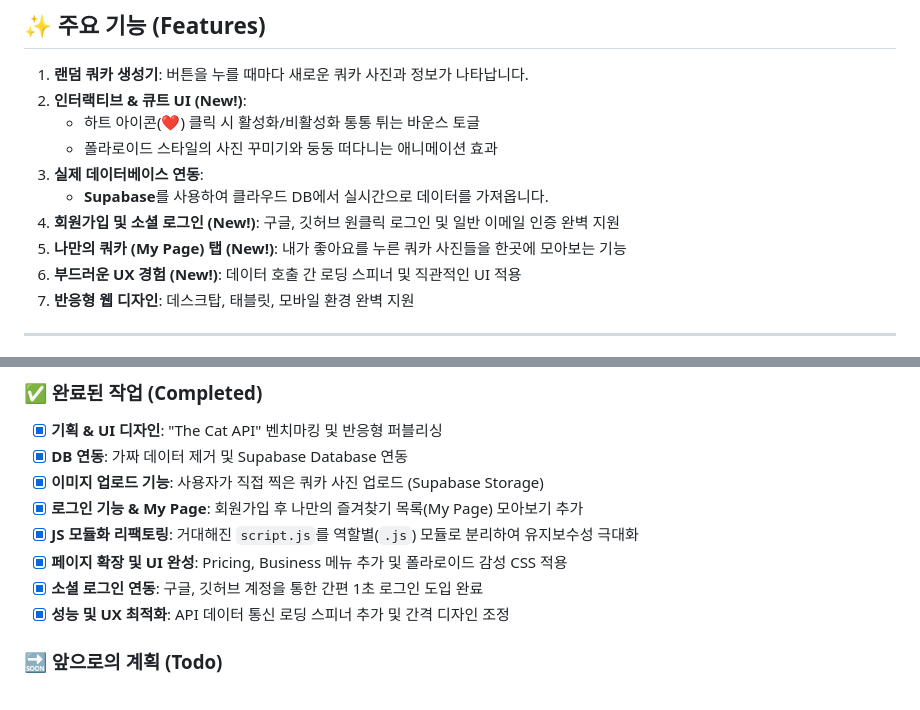
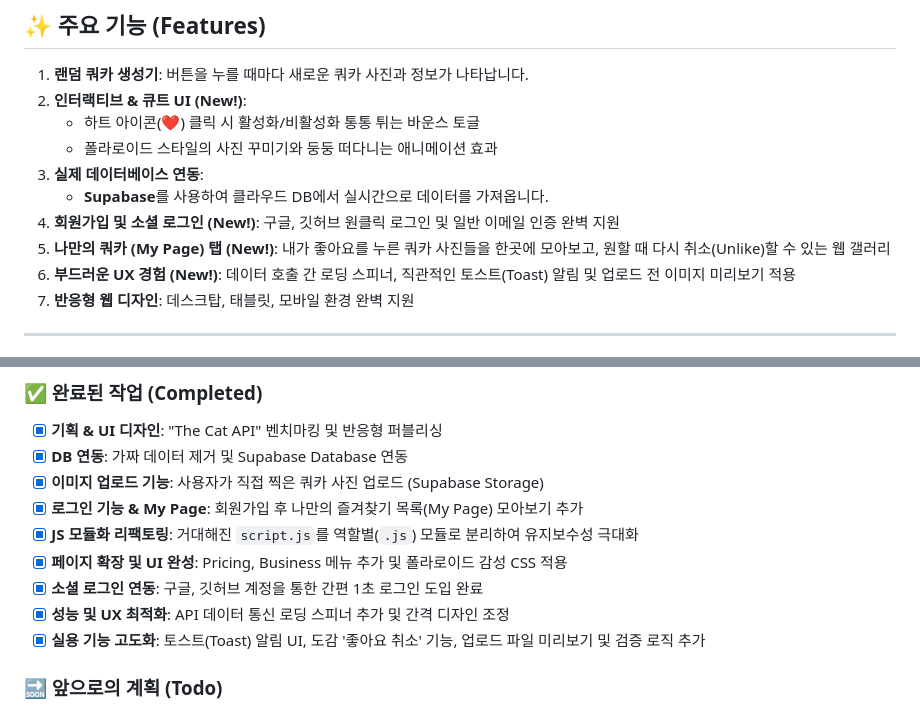
Before and after one commit to rssgrace11-netizen/quokka-api, a Markdown page: README.md, 2 parts joined by grey strips. Drawn GitHub-style.

Commit message:
docs: Update README with Toast UI, Unlike, and Upload Validation features

```diff
--- a/README.md
+++ b/README.md
@@ -57,8 +57,8 @@ quokka-api/
 3. **실제 데이터베이스 연동**:
    - **Supabase**를 사용하여 클라우드 DB에서 실시간으로 데이터를 가져옵니다.
 4. **회원가입 및 소셜 로그인 (New!)**: 구글, 깃허브 원클릭 로그인 및 일반 이메일 인증 완벽 지원
-5. **나만의 쿼카 (My Page) 탭 (New!)**: 내가 좋아요를 누른 쿼카 사진들을 한곳에 모아보는 기능
-6. **부드러운 UX 경험 (New!)**: 데이터 호출 간 로딩 스피너 및 직관적인 UI 적용
+5. **나만의 쿼카 (My Page) 탭 (New!)**: 내가 좋아요를 누른 쿼카 사진들을 한곳에 모아보고, 원할 때 다시 취소(Unlike)할 수 있는 웹 갤러리
+6. **부드러운 UX 경험 (New!)**: 데이터 호출 간 로딩 스피너, 직관적인 토스트(Toast) 알림 및 업로드 전 이미지 미리보기 적용
 7. **반응형 웹 디자인**: 데스크탑, 태블릿, 모바일 환경 완벽 지원
 
 ---
@@ -77,6 +77,7 @@ quokka-api/
 - [x] **페이지 확장 및 UI 완성**: Pricing, Business 메뉴 추가 및 폴라로이드 감성 CSS 적용
 - [x] **소셜 로그인 연동**: 구글, 깃허브 계정을 통한 간편 1초 로그인 도입 완료
 - [x] **성능 및 UX 최적화**: API 데이터 통신 로딩 스피너 추가 및 간격 디자인 조정
+- [x] **실용 기능 고도화**: 토스트(Toast) 알림 UI, 도감 '좋아요 취소' 기능, 업로드 파일 미리보기 및 검증 로직 추가
 
 ### 🔜 앞으로의 계획 (Todo)
 
```
